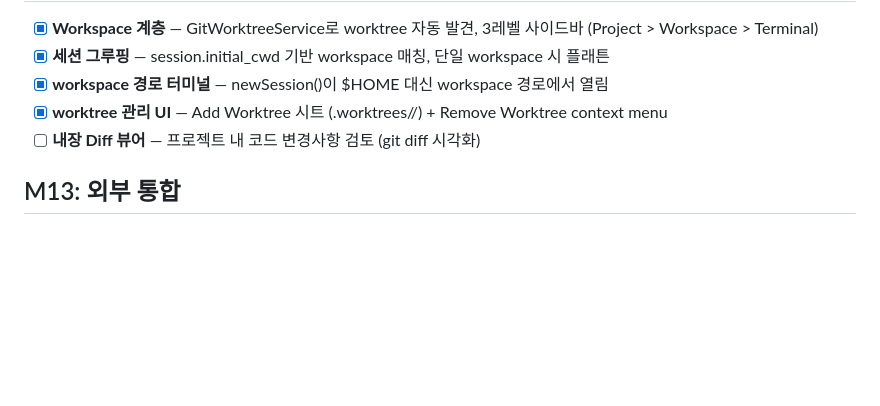
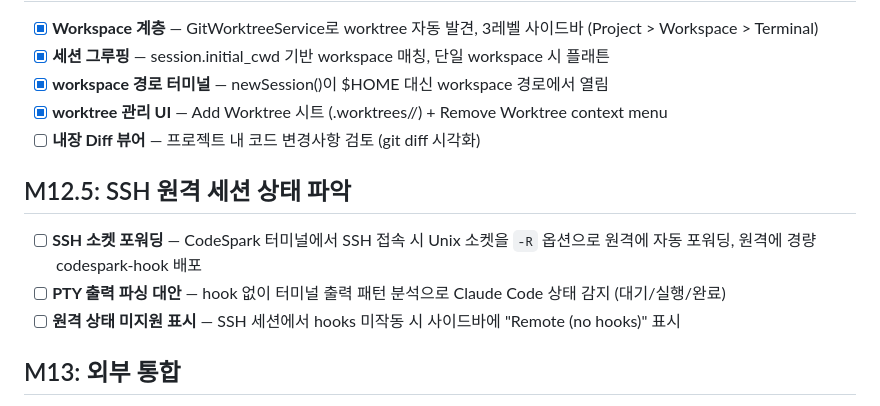
Before and after one commit to jinto/codespark, a Markdown page: TASKS.md, the part around the change. Rendered like a GitHub page; blank space fills up the shorter version.

Commit message:
docs: add SSH remote session status detection to TASKS.md (M12.5)

```diff
--- a/TASKS.md
+++ b/TASKS.md
@@ -69,6 +69,12 @@
 - [x] **worktree 관리 UI** — Add Worktree 시트 (.worktrees/<name>/) + Remove Worktree context menu
 - [ ] **내장 Diff 뷰어** — 프로젝트 내 코드 변경사항 검토 (git diff 시각화)
 
+## M12.5: SSH 원격 세션 상태 파악
+
+- [ ] **SSH 소켓 포워딩** — CodeSpark 터미널에서 SSH 접속 시 Unix 소켓을 `-R` 옵션으로 원격에 자동 포워딩, 원격에 경량 codespark-hook 배포
+- [ ] **PTY 출력 파싱 대안** — hook 없이 터미널 출력 패턴 분석으로 Claude Code 상태 감지 (대기/실행/완료)
+- [ ] **원격 상태 미지원 표시** — SSH 세션에서 hooks 미작동 시 사이드바에 "Remote (no hooks)" 표시
+
 ## M13: 외부 통합
 
 - [ ] **포트 모니터링** — 프로젝트별 활성 포트 감지 및 표시
```
